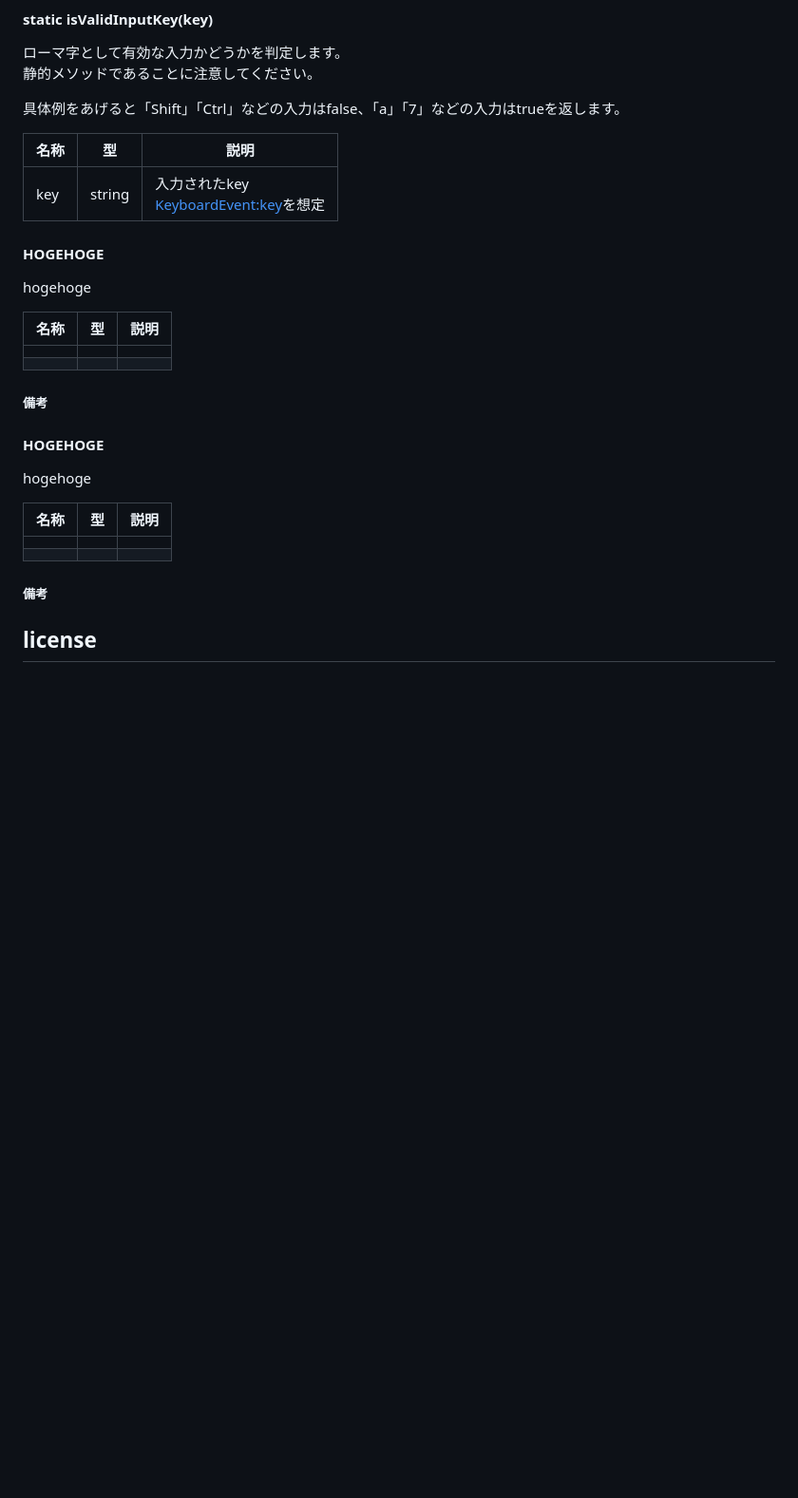
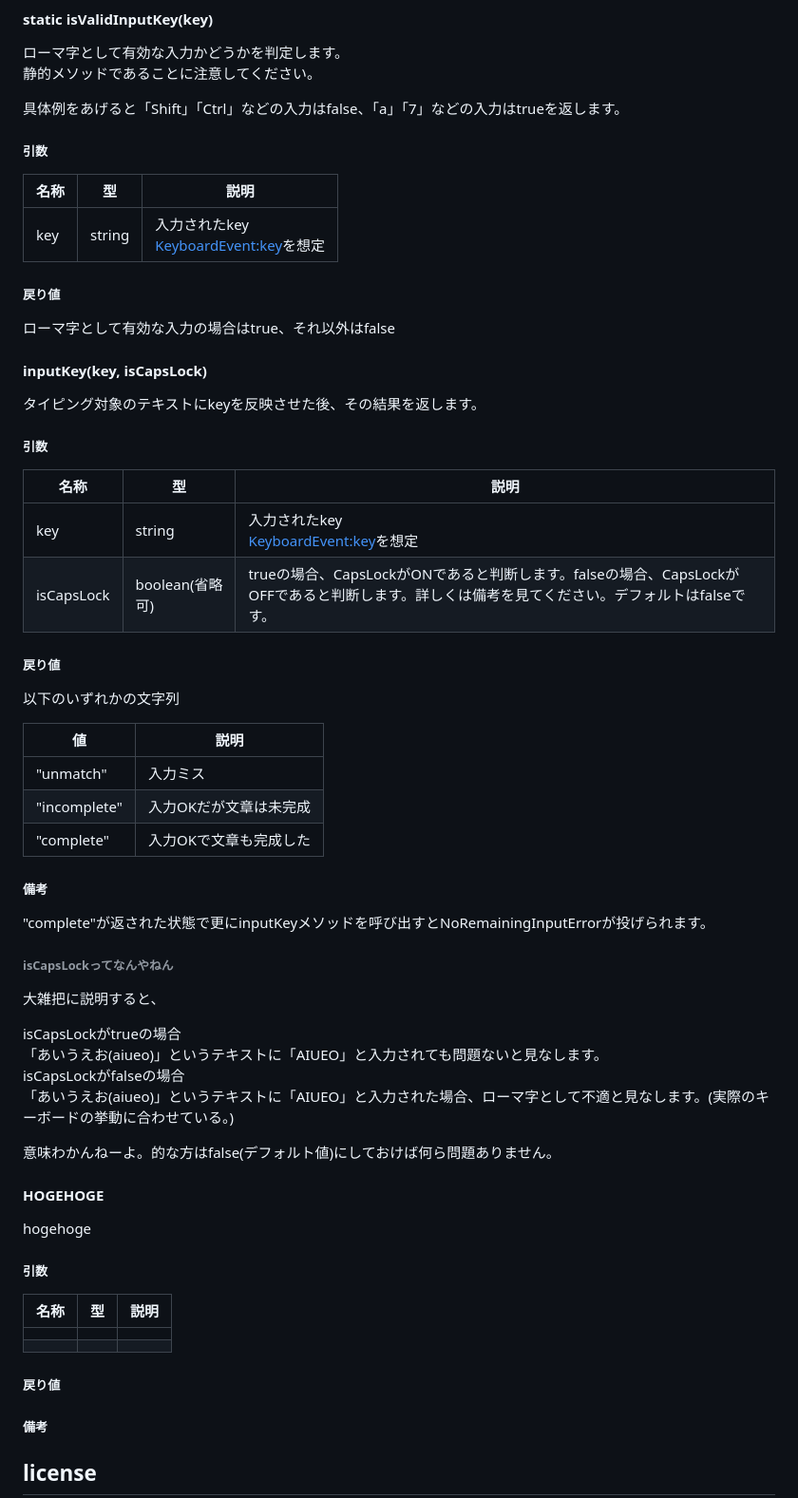
Before and after one commit to mogamoga1024/typing-jp, a Markdown page: README.md, the part around the change. Shown: that part at 95% size. Rendered like a GitHub page; blank space fills up the shorter version.

Commit message:
例えばゆるい幸せがだらっと続いたとする

```diff
--- a/README.md
+++ b/README.md
@@ -88,29 +88,64 @@ if (TypingText.isValidInputKey(keyboardEvent.key) === false) {
 
 具体例をあげると「Shift」「Ctrl」などの入力はfalse、「a」「7」などの入力はtrueを返します。
 
+##### 引数
+
 |名称|型|説明|
 |-|-|-|
 |key|string|入力されたkey<br>[KeyboardEvent:key](https://developer.mozilla.org/ja/docs/Web/API/KeyboardEvent/key)を想定|
 
+##### 戻り値
+
+ローマ字として有効な入力の場合はtrue、それ以外はfalse
+
+#### inputKey(key, isCapsLock)
+
+タイピング対象のテキストにkeyを反映させた後、その結果を返します。
+
+##### 引数
+
+|名称|型|説明|
+|-|-|-|
+|key|string|入力されたkey<br>[KeyboardEvent:key](https://developer.mozilla.org/ja/docs/Web/API/KeyboardEvent/key)を想定|
+|isCapsLock|boolean(省略可)|trueの場合、CapsLockがONであると判断します。falseの場合、CapsLockがOFFであると判断します。詳しくは備考を見てください。デフォルトはfalseです。|
+
+##### 戻り値
+
+以下のいずれかの文字列
+
+|値|説明|
+|-|-|
+|"unmatch"|入力ミス|
+|"incomplete"|入力OKだが文章は未完成|
+|"complete"|入力OKで文章も完成した|
+
+##### 備考
+
+"complete"が返された状態で更にinputKeyメソッドを呼び出すとNoRemainingInputErrorが投げられます。
+
+###### isCapsLockってなんやねん
+
+大雑把に説明すると、
+
+isCapsLockがtrueの場合
+「あいうえお(aiueo)」というテキストに「AIUEO」と入力されても問題ないと見なします。
+isCapsLockがfalseの場合
+「あいうえお(aiueo)」というテキストに「AIUEO」と入力された場合、ローマ字として不適と見なします。(実際のキーボードの挙動に合わせている。)
+
+意味わかんねーよ。的な方はfalse(デフォルト値)にしておけば何ら問題ありません。
+
 #### HOGEHOGE
 
 hogehoge
+
+##### 引数
 
 |名称|型|説明|
 |-|-|-|
 ||||
 ||||
 
-##### 備考
-
-#### HOGEHOGE
-
-hogehoge
-
-|名称|型|説明|
-|-|-|-|
-||||
-||||
+##### 戻り値
 
 ##### 備考
 
```
